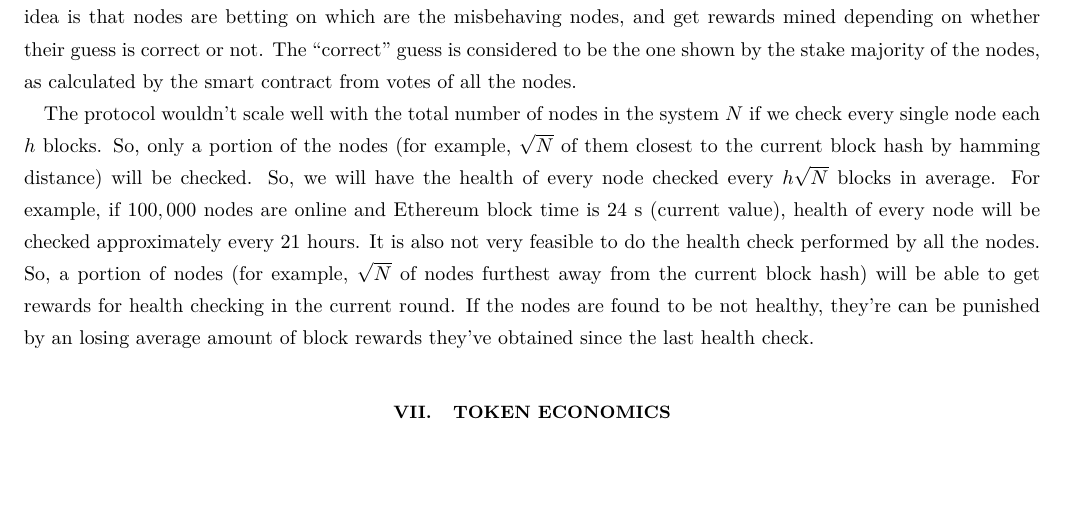
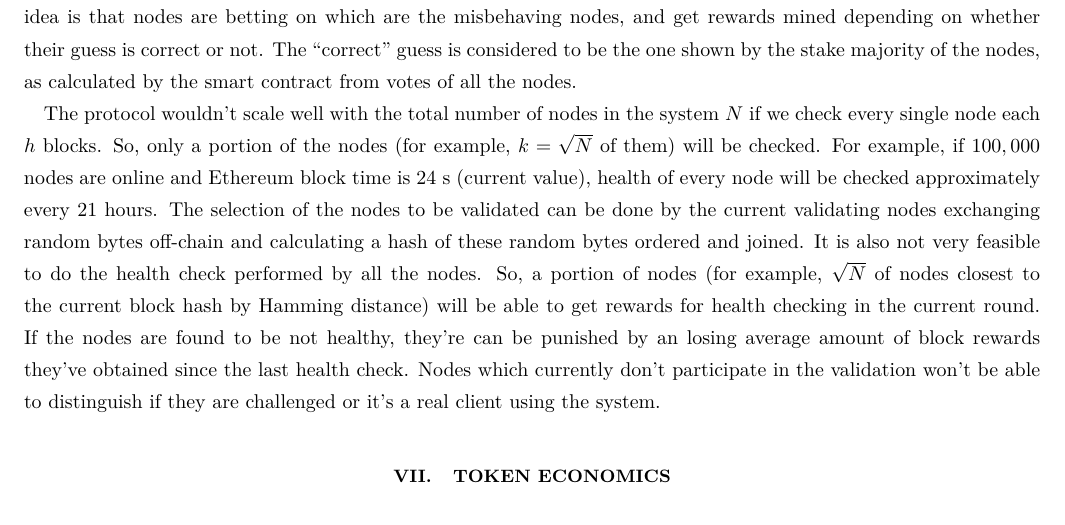
Before and after one commit to nucypher/whitepaper, a LaTeX paper (kms-whitepaper.tex): part of page 16 of 20, cut so that both start at the same text, the shorter picture padded with empty space. Compiled offline with pdfLaTeX.

Commit message:
Challenge protocol - off chain

```diff
--- a/kms-whitepaper.tex
+++ b/kms-whitepaper.tex
@@ -608,14 +608,16 @@ The idea is that nodes are betting on which are the misbehaving nodes, and get r
 The ``correct'' guess is considered to be the one shown by the stake majority of the nodes, as calculated by the smart contract from votes of all the nodes.
 
 The protocol wouldn't scale well with the total number of nodes in the system $N$ if we check every single node each $h$ blocks.
-So, only a portion of the nodes (for example, $\sqrt{N}$ of them closest to the current block hash by hamming distance) will be checked.
-So, we will have the health of every node checked every $h\sqrt{N}$ blocks in average.
+So, only a portion of the nodes (for example, $k=\sqrt{N}$ of them) will be checked.
 For example, if $100,000$ nodes are online and Ethereum block time is $24$~s (current value), health of every node will be checked approximately every $21$
 hours.
+The selection of the nodes to be validated can be done by the current validating nodes exchanging random bytes off-chain and calculating a hash of these
+random bytes ordered and joined.
 It is also not very feasible to do the health check performed by all the nodes.
-So, a portion of nodes (for example, $\sqrt{N}$ of nodes furthest away from the current block hash) will be able to get rewards for health checking in the
-current round.
+So, a portion of nodes (for example, $\sqrt{N}$ of nodes closest to the current block hash by Hamming distance) will be able to get rewards for health checking
+in the current round.
 If the nodes are found to be not healthy, they're can be punished by an losing average amount of block rewards they've obtained since the last health check.
+Nodes which currently don't participate in the validation won't be able to distinguish if they are challenged or it's a real client using the system.
 
 \section{Token economics}
 \label{sec:token}
```
